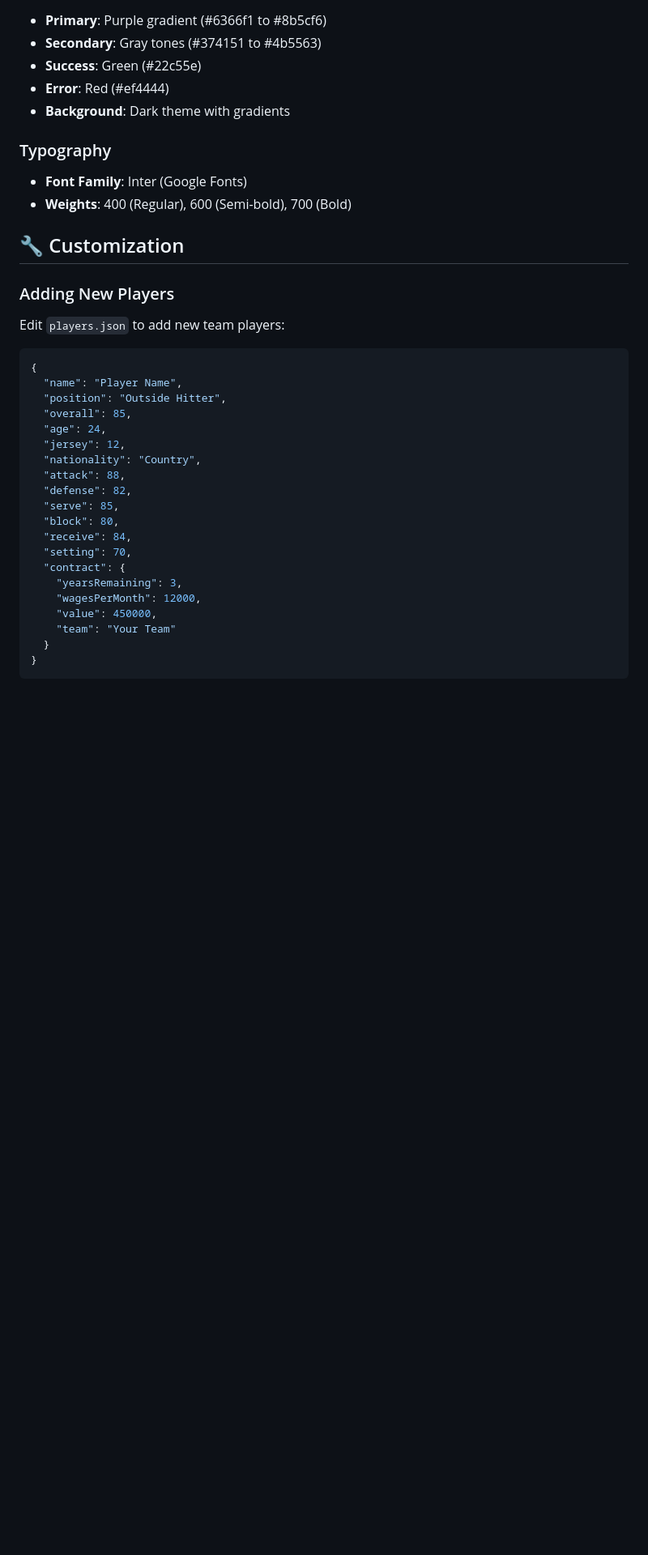
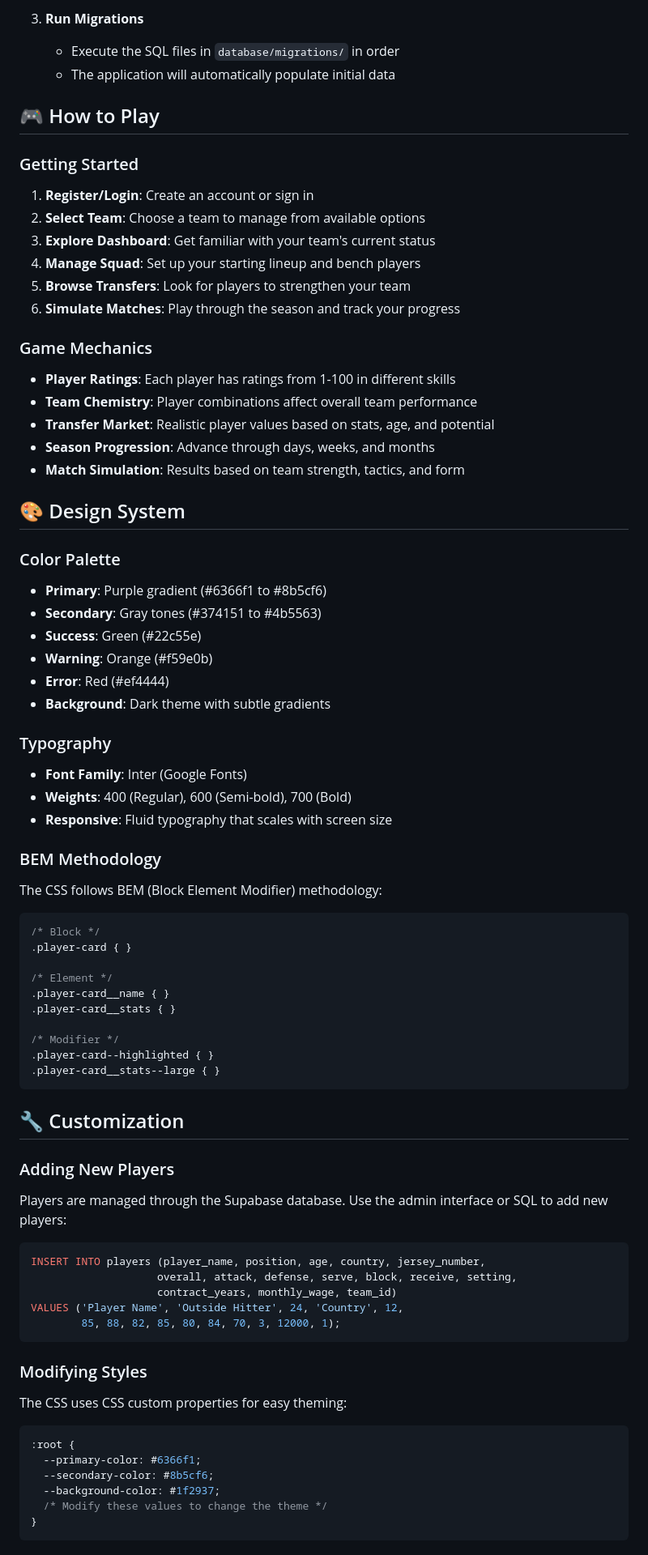
Before and after one commit to Santi-Archive/Spike-Dynasty, a Markdown page: vbm-0.4/README.md, the part around one of its changes. Shown at 81% size. Rendered like a GitHub page; blank space fills up the shorter version.

````diff
--- a/vbm-0.4/README.md
+++ b/vbm-0.4/README.md
@@ -140,41 +122,77 @@ The application is fully responsive and works on:
 
+3. **Run Migrations**
+   - Execute the SQL files in `database/migrations/` in order
+   - The application will automatically populate initial data
+
+## 🎮 How to Play
+
+### Getting Started
+1. **Register/Login**: Create an account or sign in
+2. **Select Team**: Choose a team to manage from available options
+3. **Explore Dashboard**: Get familiar with your team's current status
+4. **Manage Squad**: Set up your starting lineup and bench players
+5. **Browse Transfers**: Look for players to strengthen your team
+6. **Simulate Matches**: Play through the season and track your progress
+
+### Game Mechanics
+- **Player Ratings**: Each player has ratings from 1-100 in different skills
+- **Team Chemistry**: Player combinations affect overall team performance
+- **Transfer Market**: Realistic player values based on stats, age, and potential
+- **Season Progression**: Advance through days, weeks, and months
+- **Match Simulation**: Results based on team strength, tactics, and form
+
+## 🎨 Design System
+
+### Color Palette
 - **Primary**: Purple gradient (#6366f1 to #8b5cf6)
 - **Secondary**: Gray tones (#374151 to #4b5563)
 - **Success**: Green (#22c55e)
+- **Warning**: Orange (#f59e0b)
 - **Error**: Red (#ef4444)
-- **Background**: Dark theme with gradients
+- **Background**: Dark theme with subtle gradients
 
 ### Typography
-
 - **Font Family**: Inter (Google Fonts)
 - **Weights**: 400 (Regular), 600 (Semi-bold), 700 (Bold)
+- **Responsive**: Fluid typography that scales with screen size
+
+### BEM Methodology
+The CSS follows BEM (Block Element Modifier) methodology:
+```css
+/* Block */
+.player-card { }
+
+/* Element */
+.player-card__name { }
+.player-card__stats { }
+
+/* Modifier */
+.player-card--highlighted { }
+.player-card__stats--large { }
+```
 
 ## 🔧 Customization
 
 ### Adding New Players
+Players are managed through the Supabase database. Use the admin interface or SQL to add new players:
 
-Edit `players.json` to add new team players:
+```sql
+INSERT INTO players (player_name, position, age, country, jersey_number,
+                    overall, attack, defense, serve, block, receive, setting,
+                    contract_years, monthly_wage, team_id)
+VALUES ('Player Name', 'Outside Hitter', 24, 'Country', 12,
+        85, 88, 82, 85, 80, 84, 70, 3, 12000, 1);
+```
 
-```json
-{
-  "name": "Player Name",
-  "position": "Outside Hitter",
-  "overall": 85,
-  "age": 24,
-  "jersey": 12,
-  "nationality": "Country",
-  "attack": 88,
-  "defense": 82,
-  "serve": 85,
-  "block": 80,
-  "receive": 84,
-  "setting": 70,
-  "contract": {
-    "yearsRemaining": 3,
-    "wagesPerMonth": 12000,
-    "value": 450000,
-    "team": "Your Team"
-  }
+### Modifying Styles
+The CSS uses CSS custom properties for easy theming:
+
+```css
+:root {
+  --primary-color: #6366f1;
+  --secondary-color: #8b5cf6;
+  --background-color: #1f2937;
+  /* Modify these values to change the theme */
 }
 ```
 
````
Also changed, not shown: other parts of vbm-0.4/README.md (+194 -156 lines).
